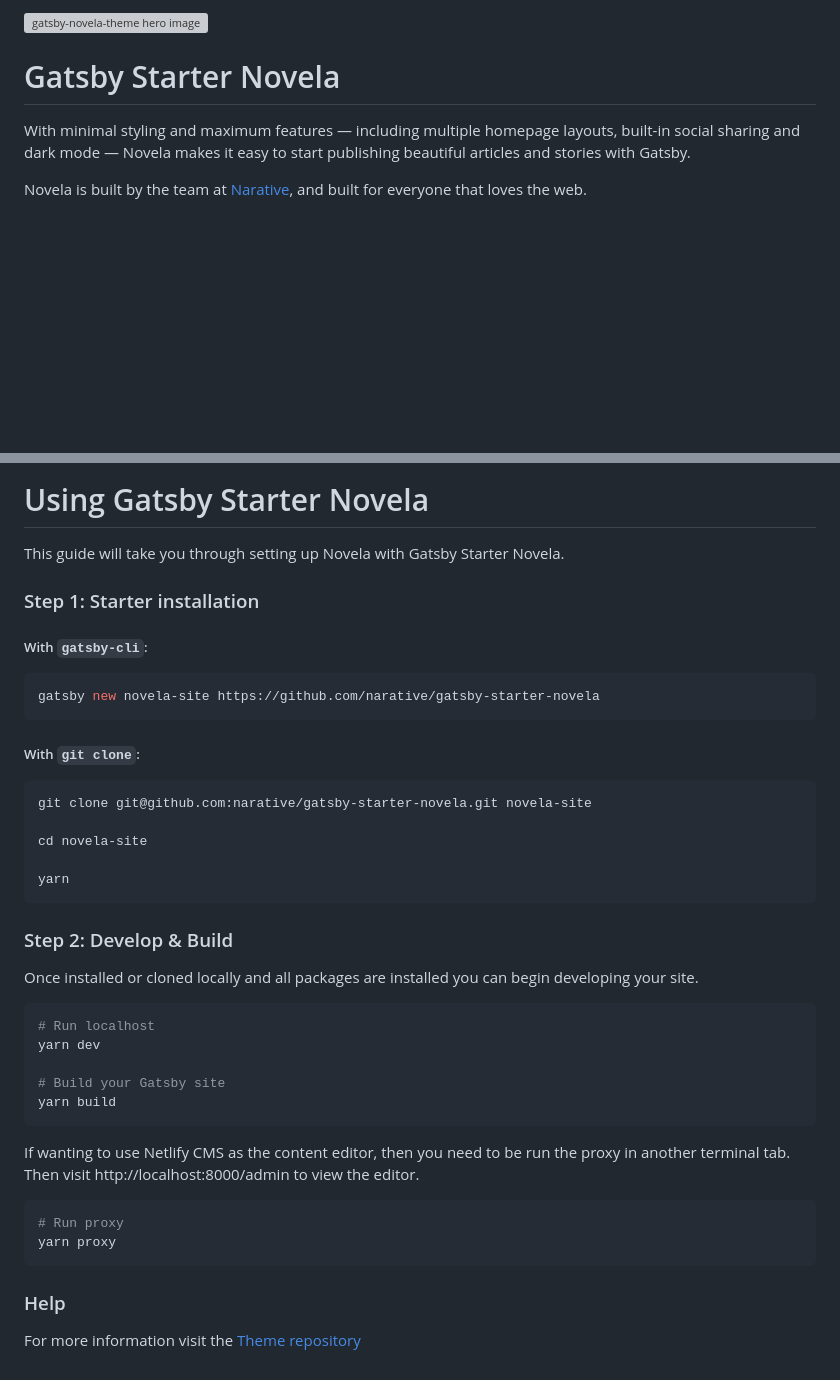
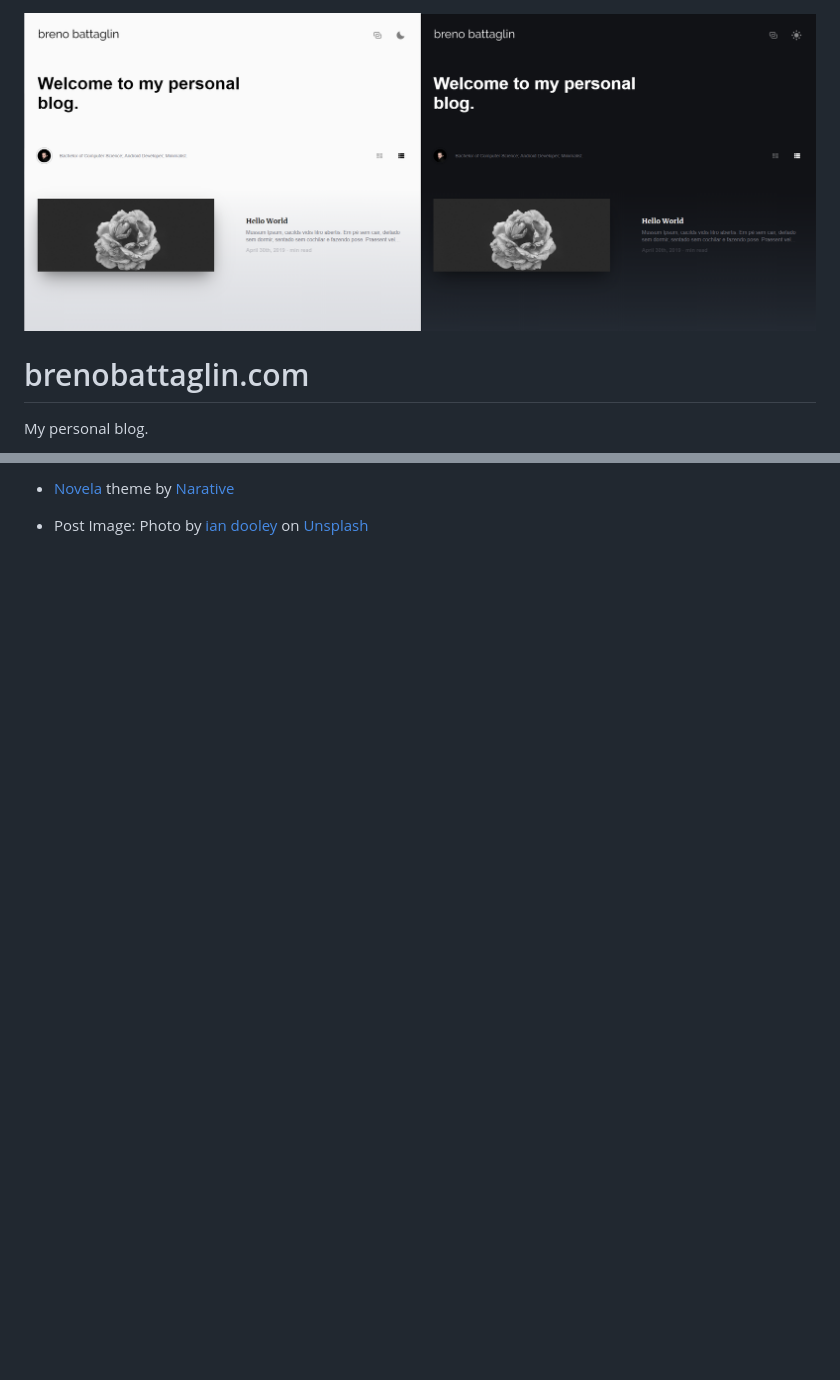
Before and after one commit to brenobattaglin/brenobattaglin.com, a Markdown page: README.md, 2 parts joined by grey strips. Drawn GitHub-style; pictures changed too: src/assets/screens.png (added); blank space fills up the shorter version; grey boxes are pictures that could not be loaded.

````diff
--- a/README.md
+++ b/README.md
@@ -1,12 +1,11 @@
-<a href="https://novela.narative.co" target="_blank">
-<img src="https://raw.githubusercontent.com/narative/gatsby-theme-novela-example/master/assets/gatsby-theme-novela-hero.jpg" alt="gatsby-novela-theme hero image" />
+<a href="https://brenobattaglin.com" target="_blank">
+<img src="src/assets/screens.png" alt="breno battaglin's blog image" />
 </a>
 
 <br/>
 
-# Gatsby Starter Novela
+# brenobattaglin.com
 
-With minimal styling and maximum features — including multiple homepage layouts, built-in social sharing and dark mode — Novela makes it easy to start publishing beautiful articles and stories with Gatsby.
+My personal blog.
 
-Novela is built by the team at [Narative](https://www.narative.co), and built for everyone that loves the web.
 
@@ -24,45 +14,4 @@ Novela is built by the team at [Narative](https://www.narative.co), and built fo
 
-# Using Gatsby Starter Novela
+- [Novela](https://github.com/narative/gatsby-theme-novela) theme by [Narative](https://www.narative.co/)
 
-This guide will take you through setting up Novela with Gatsby Starter Novela.
-
-### Step 1: Starter installation
-
-##### With `gatsby-cli`:
-
-```sh
-gatsby new novela-site https://github.com/narative/gatsby-starter-novela
-```
-
-##### With `git clone`:
-
-```sh
-git clone git@github.com:narative/gatsby-starter-novela.git novela-site
-
-cd novela-site
-
-yarn
-```
-
-### Step 2: Develop & Build
-
-Once installed or cloned locally and all packages are installed you can begin developing your site.
-
-```sh
-# Run localhost
-yarn dev
-
-# Build your Gatsby site
-yarn build
-```
-
-If wanting to use Netlify CMS as the content editor, then you need to be run the proxy in another terminal tab. Then visit
-http://localhost:8000/admin to view the editor.
-```sh
-# Run proxy
-yarn proxy
-```
-
-### Help
-
-For more information visit the [Theme repository](https://github.com/narative/gatsby-theme-novela)
+- Post Image: Photo by [ian dooley](https://unsplash.com/@sadswim?utm_source=unsplash&utm_medium=referral&utm_content=creditCopyText) on [Unsplash](https://unsplash.com/s/photos/minimalist?utm_source=unsplash&utm_medium=referral&utm_content=creditCopyText)
````
Also changed, not shown: other parts of README.md (+1 -10 lines), 1 other file.
